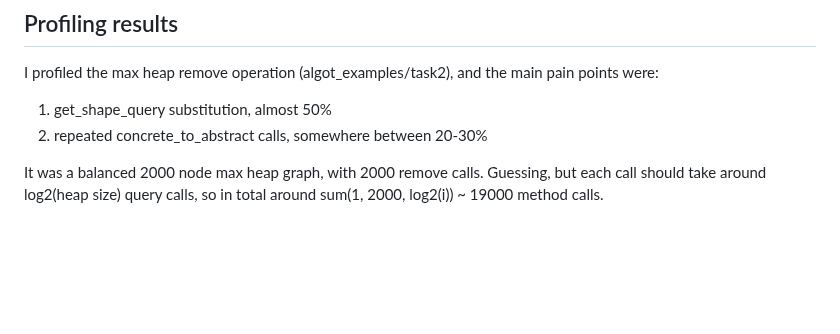
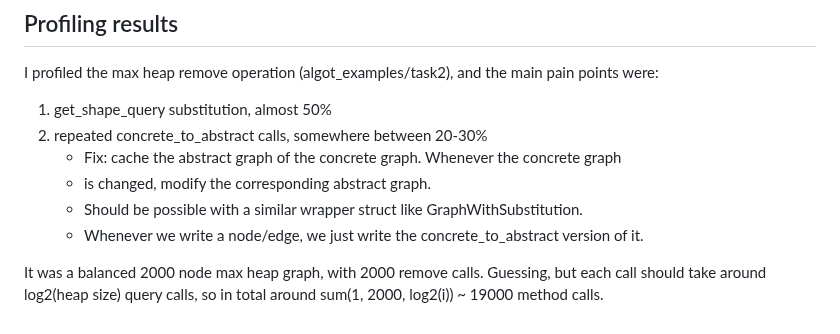
Before and after one commit to skius/grabapl, a Markdown page: grabapl/problems-testcases.md, the part around the change. GitHub-like rendering; blank space fills up the shorter version.

Commit message:
explain how to reduce concrete_to_abstract calls

```diff
--- a/grabapl/problems-testcases.md
+++ b/grabapl/problems-testcases.md
@@ -555,6 +555,10 @@ we just ignore it for purposes of merging. we pretend the other branch is the on
 I profiled the max heap remove operation (algot_examples/task2), and the main pain points were:
 1. get_shape_query substitution, almost 50%
 2. repeated concrete_to_abstract calls, somewhere between 20-30%
+   * Fix: cache the abstract graph of the concrete graph. Whenever the concrete graph
+   * is changed, modify the corresponding abstract graph.
+   * Should be possible with a similar wrapper struct like GraphWithSubstitution.
+   * Whenever we write a node/edge, we just write the concrete_to_abstract version of it.
 
 It was a balanced 2000 node max heap graph, with 2000 remove calls.
 Guessing, but each call should take around log2(heap size) query calls, so in total
```
